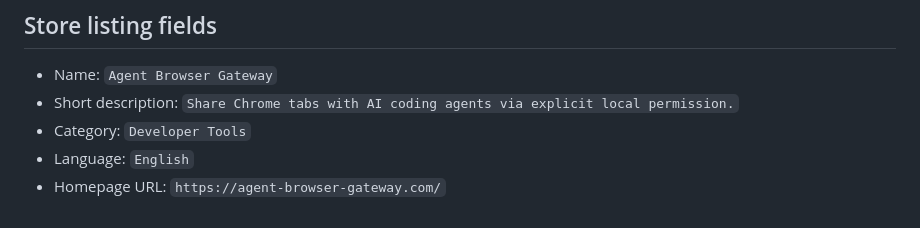
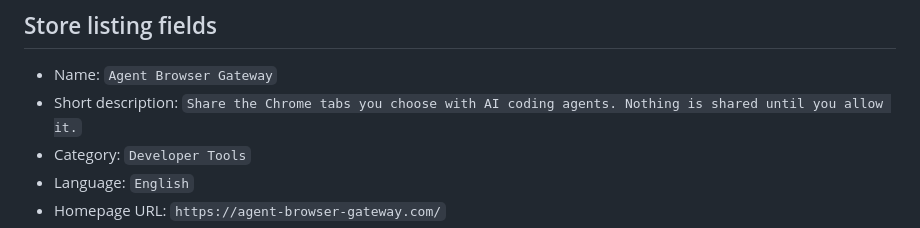
Before and after one commit to arcmanagement/agent-browser-gateway, a Markdown page: extension/WEBSTORE.md, the part around the change. GitHub-like rendering.

```diff
--- a/extension/WEBSTORE.md
+++ b/extension/WEBSTORE.md
@@ -87,7 +87,7 @@ multi-file upload hardening change. The user-visible changes are:
 ## Store listing fields
 
 - Name: `Agent Browser Gateway`
-- Short description: `Share Chrome tabs with AI coding agents via explicit local permission.`
+- Short description: `Share the Chrome tabs you choose with AI coding agents. Nothing is shared until you allow it.`
 - Category: `Developer Tools`
 - Language: `English`
 - Homepage URL: `https://agent-browser-gateway.com/`
```
Also changed, not shown: README.md (+4 -4 lines), docs/TEMPORARY_ZIP_INSTALL.md (+1 -1 lines).
